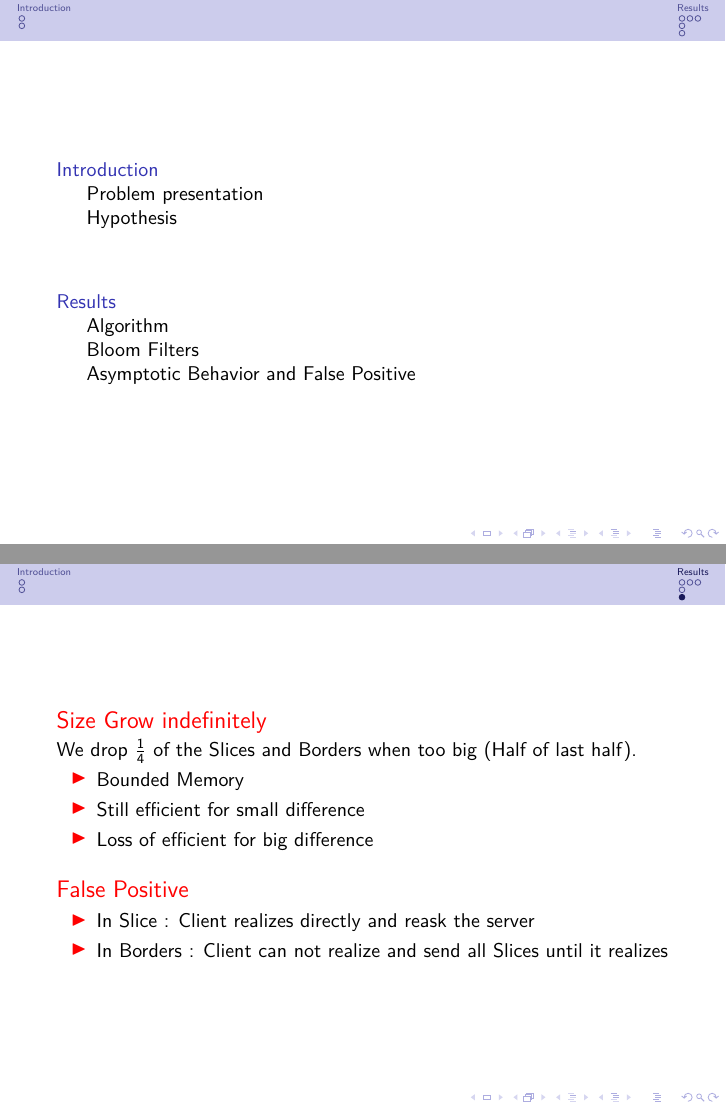
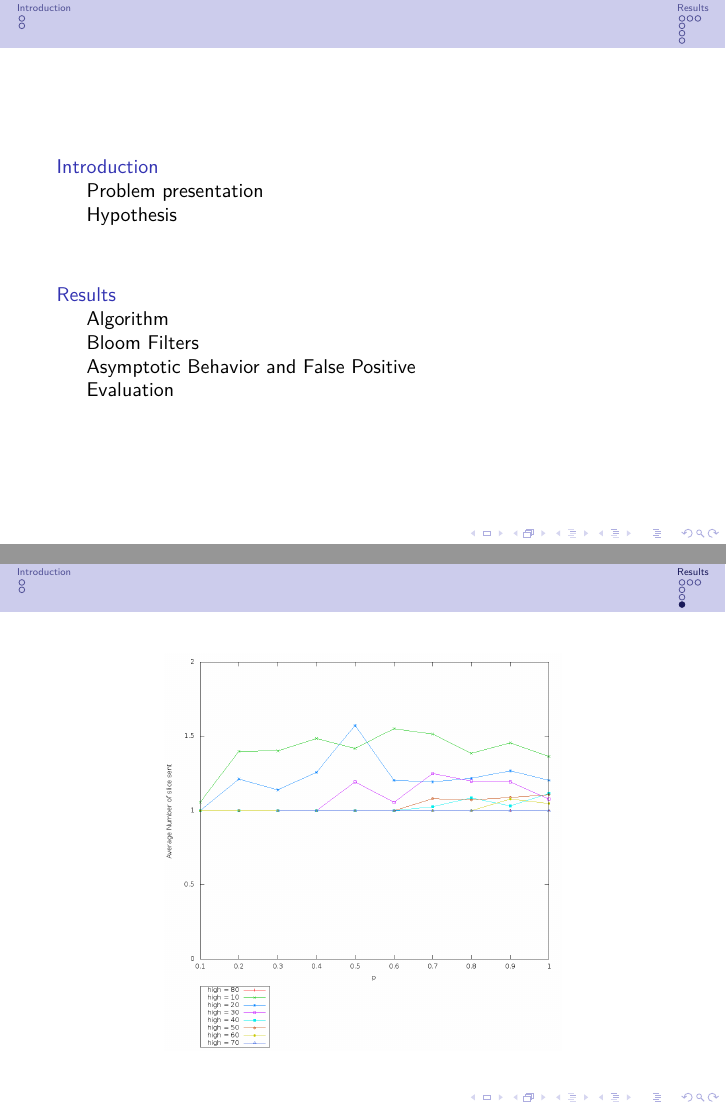
Before and after one commit to samoht/ocaml-bloom-filters, LaTeX slides (rapport/beamer.tex): pages 2 and 21 of 21 before the commit and pages 2 and 22 of 22 after it, joined at a grey line. Compiled offline with pdfLaTeX.

Commit message:
evaluation

```diff
--- a/rapport/beamer.tex
+++ b/rapport/beamer.tex
@@ -953,4 +953,13 @@ decorate, decoration={
 \end{alertblock}
 \end{frame}
 
+\subsection{Evaluation}
+\frametitle{Evaluation}
+\begin{frame}
+ \begin{figure}[H]
+  \includegraphics[height=7cm]{./image/slicesent/Nb_sent_slice.png}
+ \end{figure}
+
+\end{frame}
+
 \end{document}
```
Also changed, not shown: rapport/image/slicesent/Nb_sent_slice.png (added), 3 other files.
